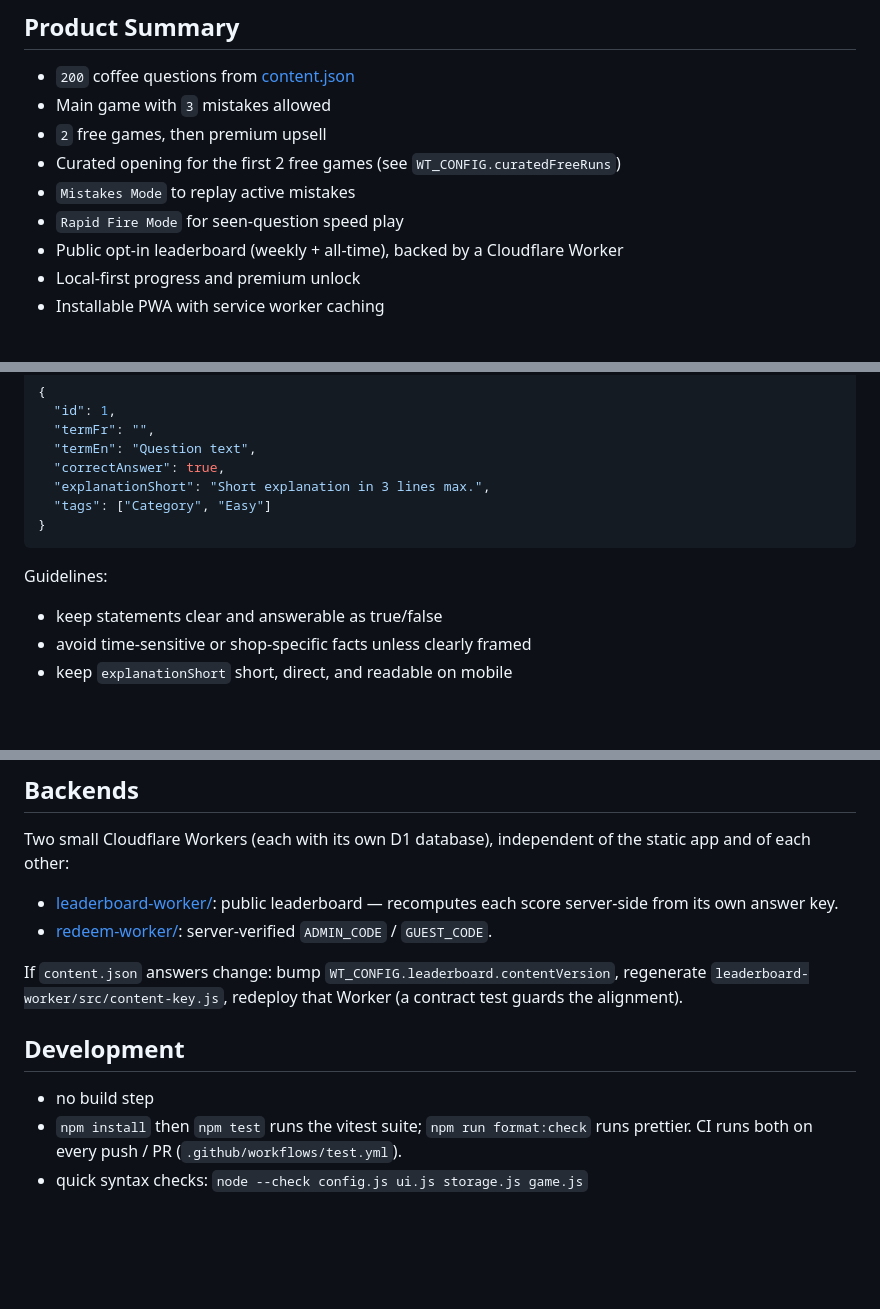
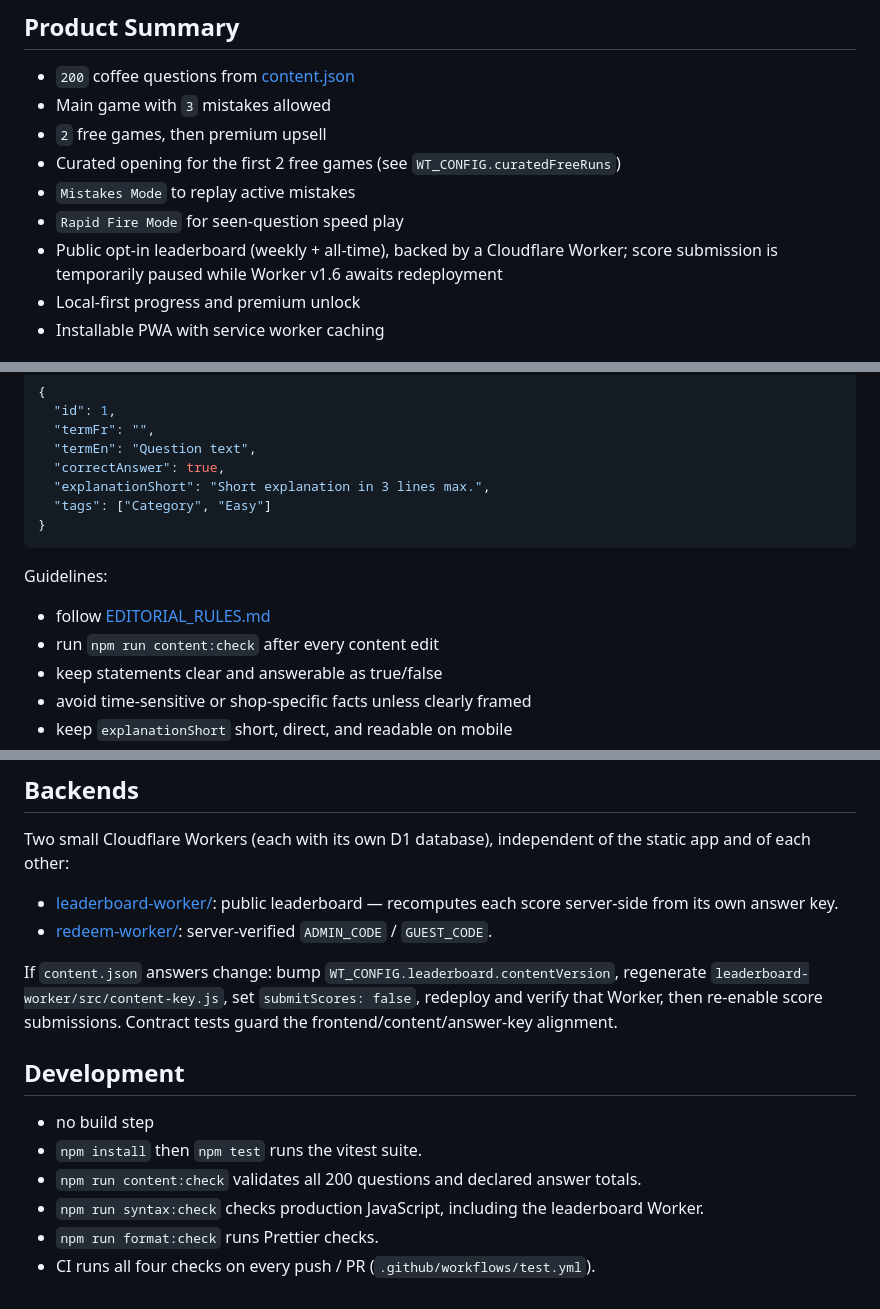
Before and after one commit to carossst/CoffeeGameGithub, a Markdown page: README.md, 3 parts joined by grey strips. GitHub-like rendering; blank space fills up the shorter version.

Commit message:
Document content validation and leaderboard release process

```diff
--- a/README.md
+++ b/README.md
@@ -12,7 +12,7 @@ Static coffee quiz game and installable PWA.
 - Curated opening for the first 2 free games (see `WT_CONFIG.curatedFreeRuns`)
 - `Mistakes Mode` to replay active mistakes
 - `Rapid Fire Mode` for seen-question speed play
-- Public opt-in leaderboard (weekly + all-time), backed by a Cloudflare Worker
+- Public opt-in leaderboard (weekly + all-time), backed by a Cloudflare Worker; score submission is temporarily paused while Worker v1.6 awaits redeployment
 - Local-first progress and premium unlock
 - Installable PWA with service worker caching
 
@@ -73,6 +73,8 @@ Each item uses this shape:
 
 Guidelines:
 
+- follow [EDITORIAL_RULES.md](./EDITORIAL_RULES.md)
+- run `npm run content:check` after every content edit
 - keep statements clear and answerable as true/false
 - avoid time-sensitive or shop-specific facts unless clearly framed
 - keep `explanationShort` short, direct, and readable on mobile
@@ -135,12 +137,15 @@ static app and of each other:
 - [redeem-worker/](./redeem-worker/): server-verified `ADMIN_CODE` / `GUEST_CODE`.
 
 If `content.json` answers change: bump `WT_CONFIG.leaderboard.contentVersion`,
-regenerate `leaderboard-worker/src/content-key.js`, redeploy that Worker (a
-contract test guards the alignment).
+regenerate `leaderboard-worker/src/content-key.js`, set `submitScores: false`,
+redeploy and verify that Worker, then re-enable score submissions. Contract tests
+guard the frontend/content/answer-key alignment.
 
 ## Development
 
 - no build step
-- `npm install` then `npm test` runs the vitest suite; `npm run format:check`
-  runs prettier. CI runs both on every push / PR (`.github/workflows/test.yml`).
-- quick syntax checks: `node --check config.js ui.js storage.js game.js`
+- `npm install` then `npm test` runs the vitest suite.
+- `npm run content:check` validates all 200 questions and declared answer totals.
+- `npm run syntax:check` checks production JavaScript, including the leaderboard Worker.
+- `npm run format:check` runs Prettier checks.
+- CI runs all four checks on every push / PR (`.github/workflows/test.yml`).
```
